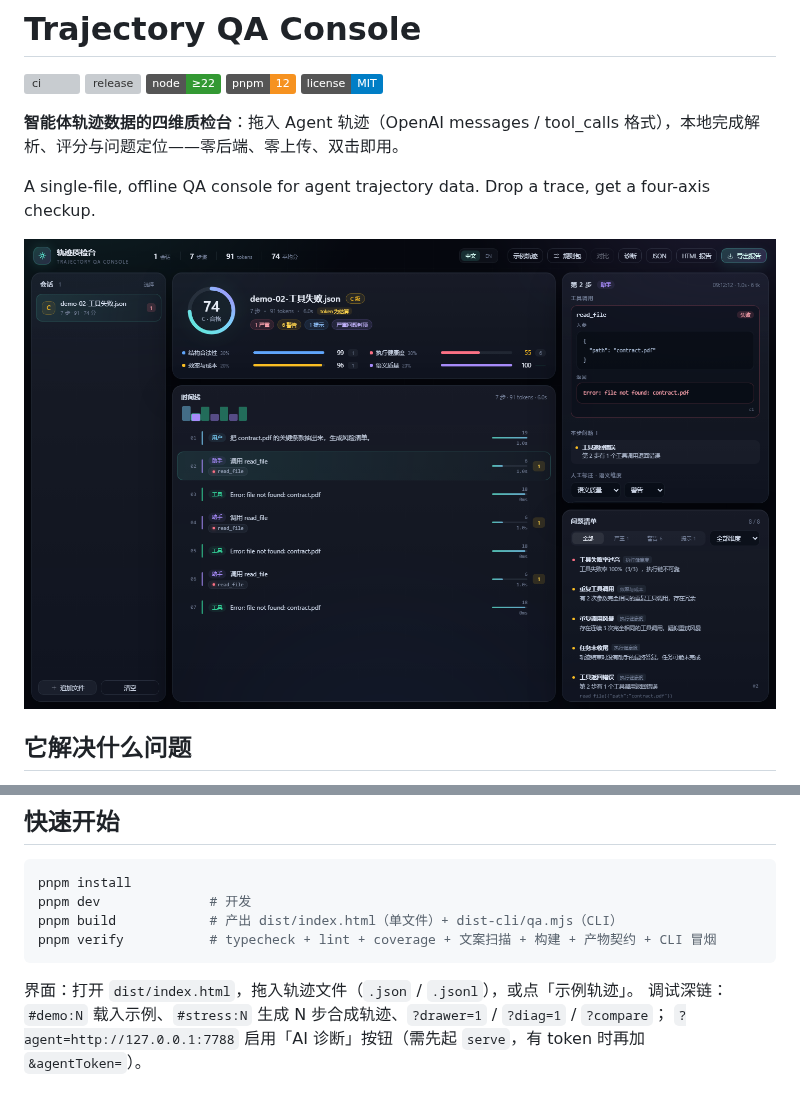
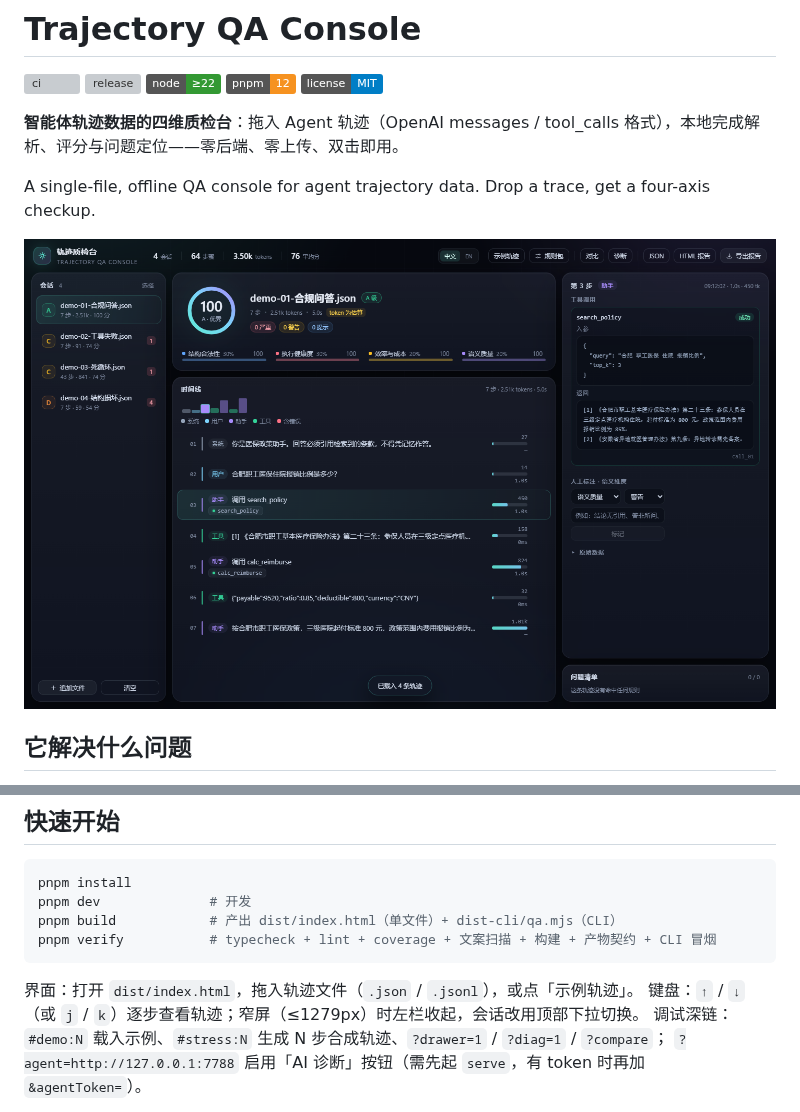
Before and after one commit to GaussAA/trajectory-qa-console, a Markdown page: README.md, 2 parts joined by grey strips. GitHub-like rendering; pictures changed too: docs/screenshots/console.png; badges without logos; grey boxes are pictures that could not be loaded.

````diff
--- a/README.md
+++ b/README.md
@@ -57,6 +57,7 @@ pnpm verify           # typecheck + lint + coverage + 文案扫描 + 构建 +
 ```
 
 界面：打开 `dist/index.html`，拖入轨迹文件（`.json` / `.jsonl`），或点「示例轨迹」。
+键盘：`↑` / `↓`（或 `j` / `k`）逐步查看轨迹；窄屏（≤1279px）时左栏收起，会话改用顶部下拉切换。
 调试深链：`#demo:N` 载入示例、`#stress:N` 生成 N 步合成轨迹、`?drawer=1` / `?diag=1` / `?compare`；
 `?agent=http://127.0.0.1:7788` 启用「AI 诊断」按钮（需先起 `serve`，有 token 时再加 `&agentToken=`）。
 
````
Also changed, not shown: CONTEXT.md (+2 -0 lines), docs/screenshots/agent.png, docs/screenshots/compare.png, docs/screenshots/tuning-variants.png, 2 other files.
